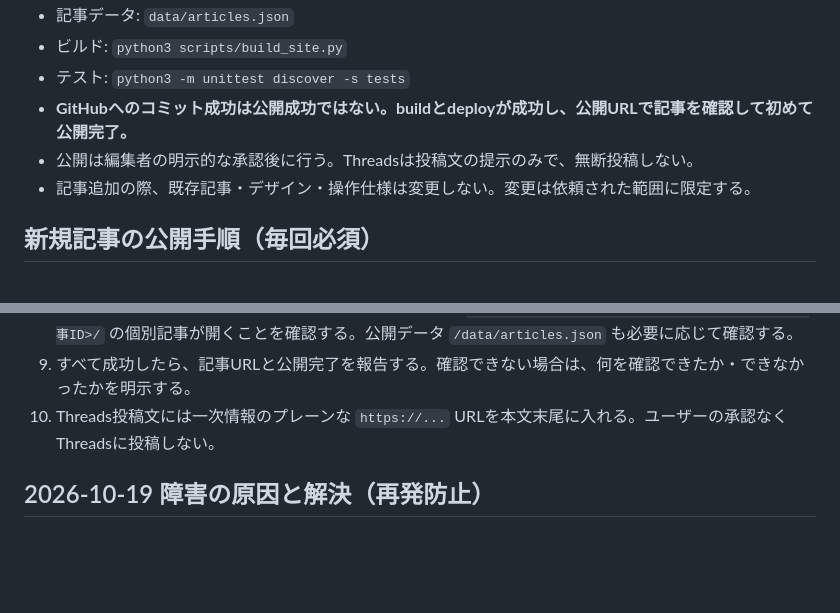
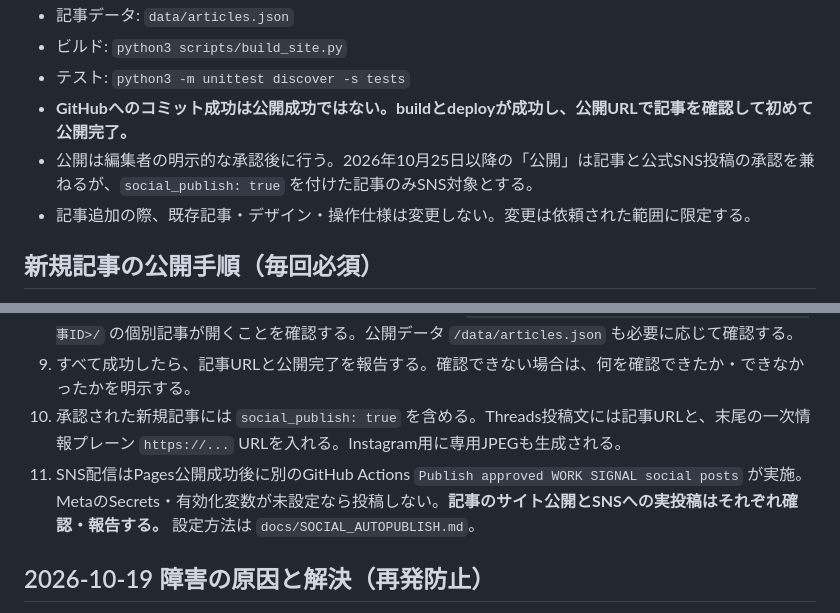
Before and after one commit to SoheiWada/work-signal, a Markdown page: docs/PUBLISHING_RUNBOOK.md, 2 parts joined by grey strips. Drawn GitHub-style; blank space fills up the shorter version.

Commit message:
Update approval and publication guidance for opt-in official SNS posting

```diff
--- a/docs/PUBLISHING_RUNBOOK.md
+++ b/docs/PUBLISHING_RUNBOOK.md
@@ -13,7 +13,7 @@
 - ビルド: `python3 scripts/build_site.py`
 - テスト: `python3 -m unittest discover -s tests`
 - **GitHubへのコミット成功は公開成功ではない。buildとdeployが成功し、公開URLで記事を確認して初めて公開完了。**
-- 公開は編集者の明示的な承認後に行う。Threadsは投稿文の提示のみで、無断投稿しない。
+- 公開は編集者の明示的な承認後に行う。2026年10月25日以降の「公開」は記事と公式SNS投稿の承認を兼ねるが、`social_publish: true` を付けた記事のみSNS対象とする。
 - 記事追加の際、既存記事・デザイン・操作仕様は変更しない。変更は依頼された範囲に限定する。
 
 ## 新規記事の公開手順（毎回必須）
@@ -33,7 +33,8 @@
 7. https://github.com/SoheiWada/work-signal/actions の最新 `Build and deploy WORK SIGNAL` を確認し、**build=success と deploy=success** の両方を確認する。失敗なら `build` ジョブのログを確認し、原因を直してから再実行／再プッシュする。失敗中は「公開済み」と報告しない。
 8. https://signal.amberlight.co.jp/ のトップに新記事があり、`https://signal.amberlight.co.jp/articles/<記事ID>/` の個別記事が開くことを確認する。公開データ `/data/articles.json` も必要に応じて確認する。
 9. すべて成功したら、記事URLと公開完了を報告する。確認できない場合は、何を確認できたか・できなかったかを明示する。
-10. Threads投稿文には一次情報のプレーンな `https://...` URLを本文末尾に入れる。ユーザーの承認なくThreadsに投稿しない。
+10. 承認された新規記事には `social_publish: true` を含める。Threads投稿文には記事URLと、末尾の一次情報プレーン `https://...` URLを入れる。Instagram用に専用JPEGも生成される。
+11. SNS配信はPages公開成功後に別のGitHub Actions `Publish approved WORK SIGNAL social posts` が実施。MetaのSecrets・有効化変数が未設定なら投稿しない。**記事のサイト公開とSNSへの実投稿はそれぞれ確認・報告する。** 設定方法は `docs/SOCIAL_AUTOPUBLISH.md`。
 
 ## 2026-10-19 障害の原因と解決（再発防止）
 
```
